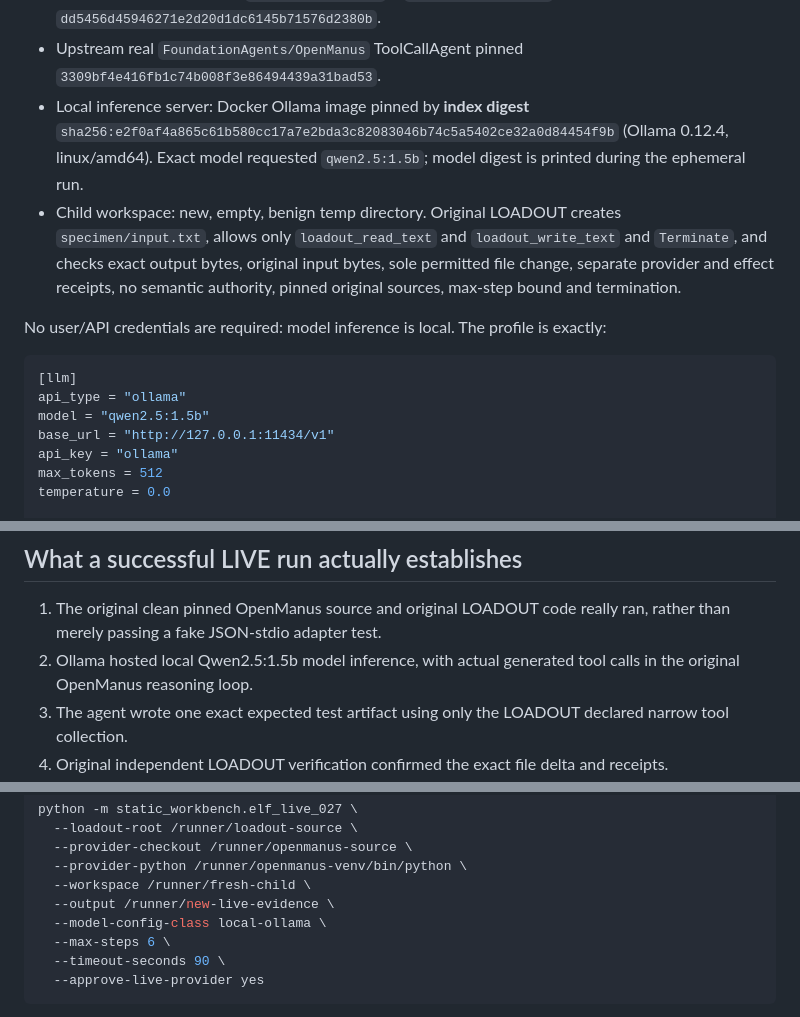
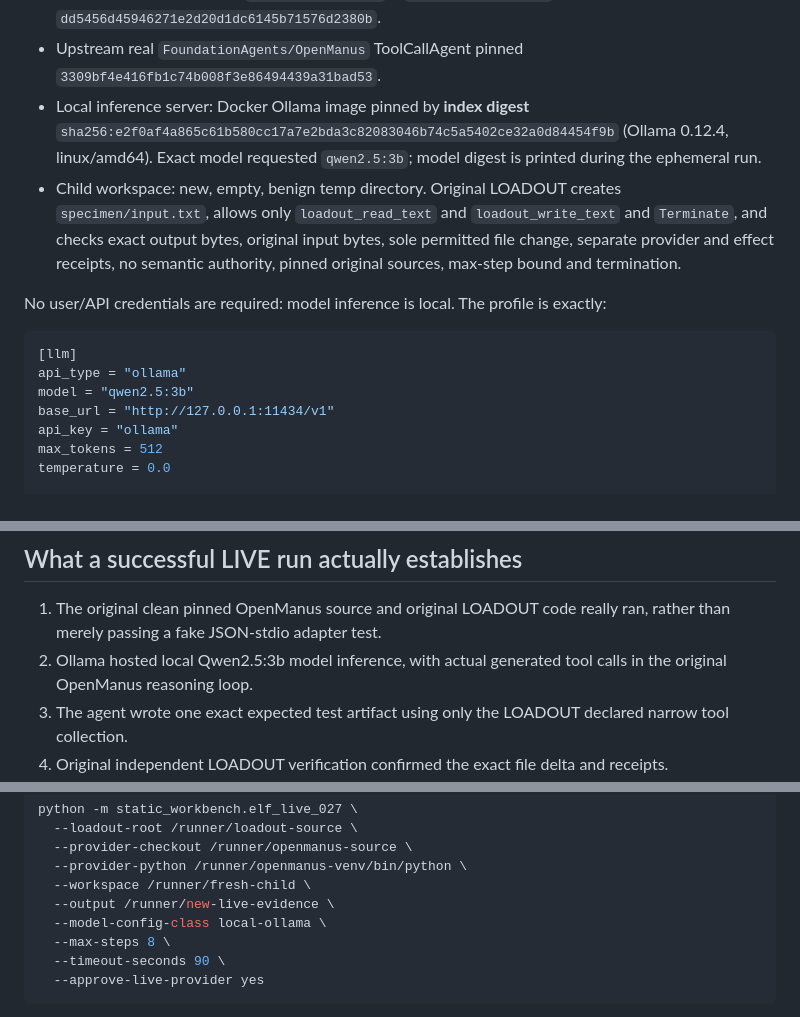
Before and after one commit to the-static-collective/static-workbench, a Markdown page: docs/STACK-SQUARED-028.md, 3 parts joined by grey strips. Drawn GitHub-style.

Commit message:
experiment(stack² 028): stronger exact local Qwen3B model and clearer bounded tool observation for real task conformance

````diff
--- a/docs/STACK-SQUARED-028.md
+++ b/docs/STACK-SQUARED-028.md
@@ -20,7 +20,7 @@ publication/admission/merge authority or a general OS sandbox proof.
 - Local inference server: Docker Ollama image pinned by **index digest**
   `sha256:e2f0af4a865c61b580cc17a7e2bda3c82083046b74c5a5402ce32a0d84454f9b`
   (Ollama 0.12.4, linux/amd64). Exact model requested
-  `qwen2.5:1.5b`; model digest is printed during the ephemeral run.
+  `qwen2.5:3b`; model digest is printed during the ephemeral run.
 - Child workspace: new, empty, benign temp directory. Original LOADOUT
   creates `specimen/input.txt`, allows only `loadout_read_text` and
   `loadout_write_text` and `Terminate`, and checks exact output bytes,
@@ -34,7 +34,7 @@ is exactly:
 ```toml
 [llm]
 api_type = "ollama"
-model = "qwen2.5:1.5b"
+model = "qwen2.5:3b"
 base_url = "http://127.0.0.1:11434/v1"
 api_key = "ollama"
 max_tokens = 512
@@ -60,7 +60,7 @@ receives only `PYTHONPATH`.
 
 1. The original clean pinned OpenManus source and original LOADOUT code
    really ran, rather than merely passing a fake JSON-stdio adapter test.
-2. Ollama hosted local Qwen2.5:1.5b model inference, with actual generated
+2. Ollama hosted local Qwen2.5:3b model inference, with actual generated
    tool calls in the original OpenManus reasoning loop.
 3. The agent wrote one exact expected test artifact using only the LOADOUT
    declared narrow tool collection.
@@ -114,7 +114,7 @@ python -m static_workbench.elf_live_027 \
   --workspace /runner/fresh-child \
   --output /runner/new-live-evidence \
   --model-config-class local-ollama \
-  --max-steps 6 \
+  --max-steps 8 \
   --timeout-seconds 90 \
   --approve-live-provider yes
 ```
````
